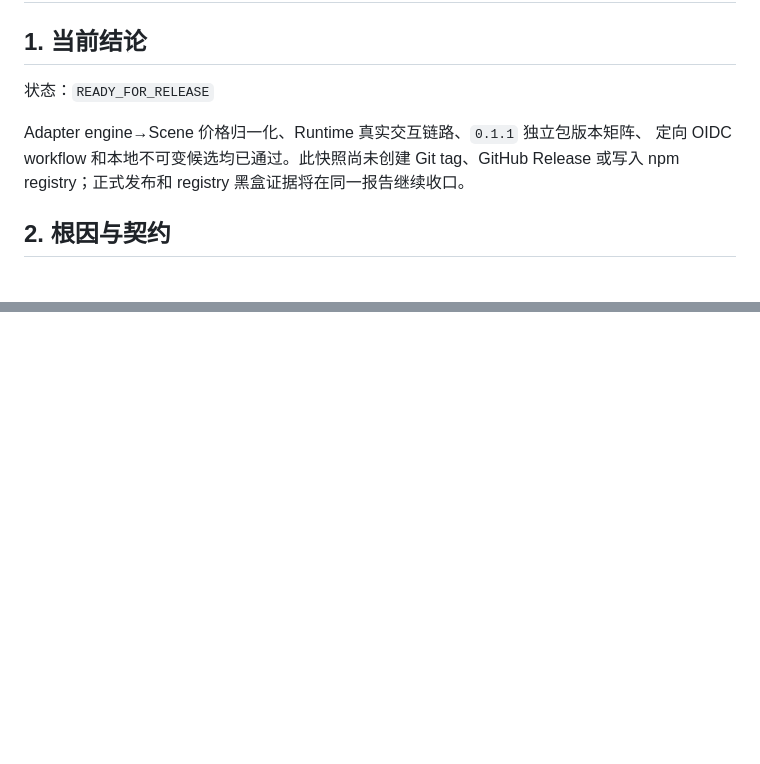
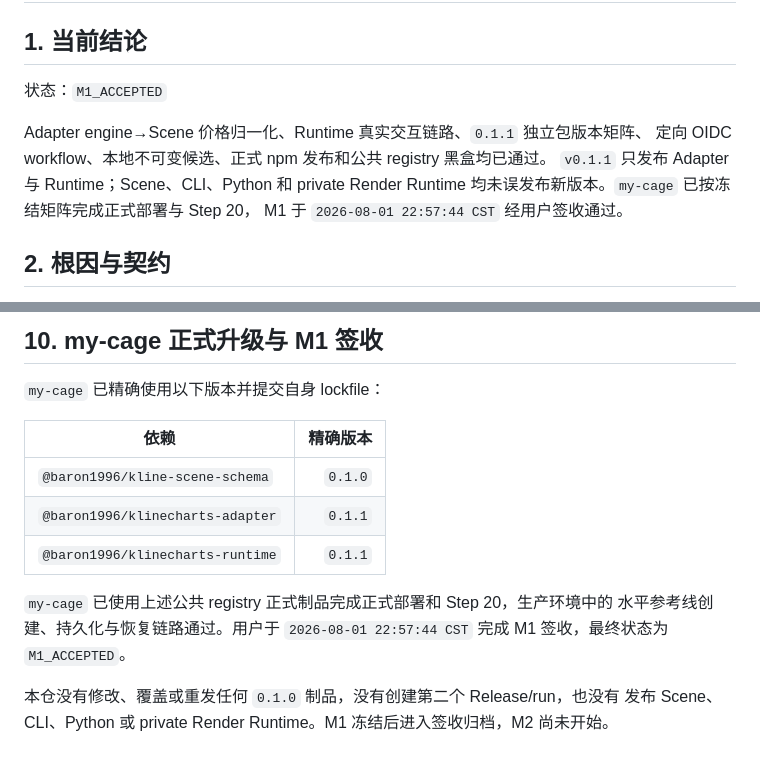
Before and after one commit to git54496/baron-klinecharts, a Markdown page: doc/m1/Task8执行报告.md, 2 parts joined by grey strips. Rendered like a GitHub page; blank space fills up the shorter version.

```diff
--- a/doc/m1/Task8执行报告.md
+++ b/doc/m1/Task8执行报告.md
@@ -2,11 +2,13 @@
 
 ## 1. 当前结论
 
-状态：`READY_FOR_RELEASE`
+状态：`M1_ACCEPTED`
 
 Adapter engine→Scene 价格归一化、Runtime 真实交互链路、`0.1.1` 独立包版本矩阵、
-定向 OIDC workflow 和本地不可变候选均已通过。此快照尚未创建 Git tag、GitHub
-Release 或写入 npm registry；正式发布和 registry 黑盒证据将在同一报告继续收口。
+定向 OIDC workflow、本地不可变候选、正式 npm 发布和公共 registry 黑盒均已通过。
+`v0.1.1` 只发布 Adapter 与 Runtime；Scene、CLI、Python 和 private Render
+Runtime 均未误发布新版本。`my-cage` 已按冻结矩阵完成正式部署与 Step 20，
+M1 于 `2026-08-01 22:57:44 CST` 经用户签收通过。
 
 ## 2. 根因与契约
 
@@ -107,0 +167,17 @@ manifest 精确依赖 Adapter `0.1.1`。
+## 10. my-cage 正式升级与 M1 签收
+
+`my-cage` 已精确使用以下版本并提交自身 lockfile：
+
+| 依赖 | 精确版本 |
+|---|---:|
+| `@baron1996/kline-scene-schema` | `0.1.0` |
+| `@baron1996/klinecharts-adapter` | `0.1.1` |
+| `@baron1996/klinecharts-runtime` | `0.1.1` |
+
+`my-cage` 已使用上述公共 registry 正式制品完成正式部署和 Step 20，生产环境中的
+水平参考线创建、持久化与恢复链路通过。用户于 `2026-08-01 22:57:44 CST` 完成
+M1 签收，最终状态为 `M1_ACCEPTED`。
+
+本仓没有修改、覆盖或重发任何 `0.1.0` 制品，没有创建第二个 Release/run，也没有
+发布 Scene、CLI、Python 或 private Render Runtime。M1 冻结后进入签收归档，M2
+尚未开始。
```
Also changed, not shown: other parts of doc/m1/Task8执行报告.md (+65 -8 lines), doc/m1/目标说明.md (+25 -18 lines).
